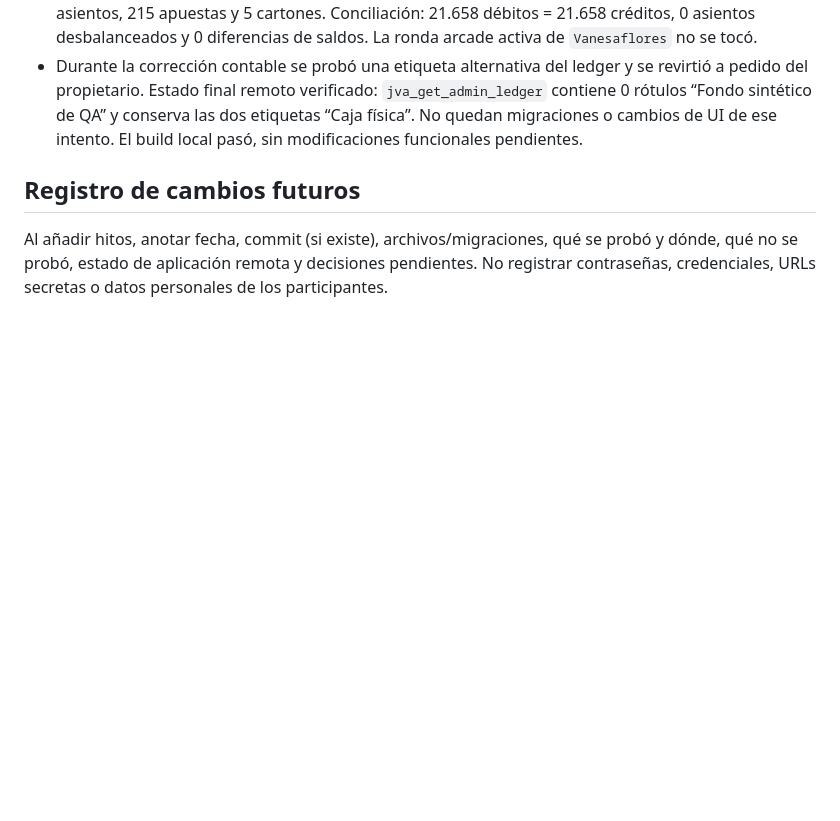
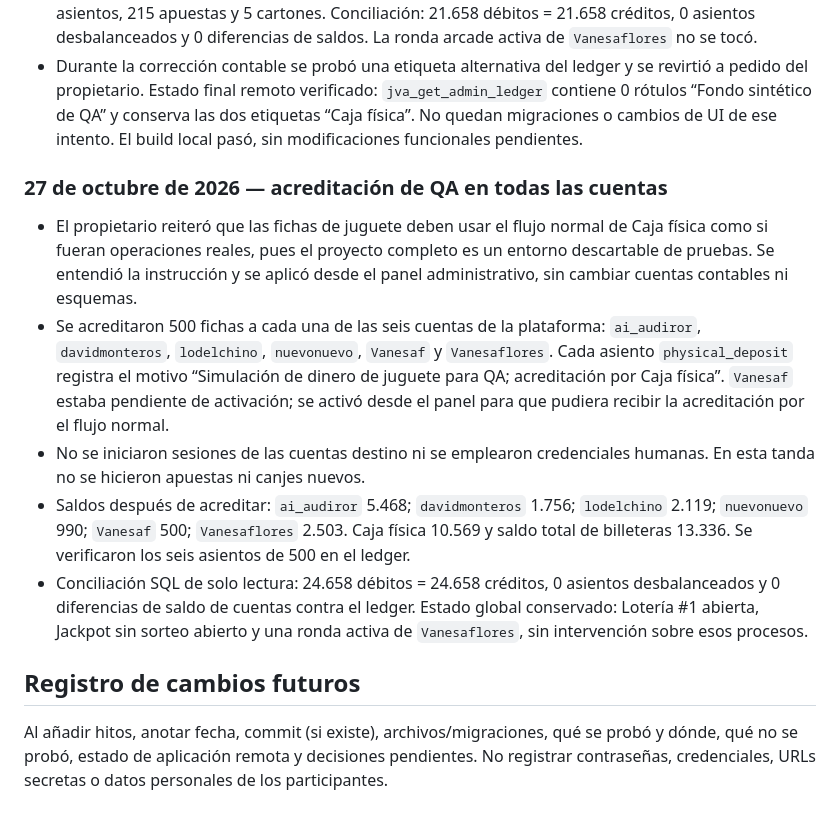
Before and after one commit to DavidMonteros1/Juega-Virtual-Argentina, a Markdown page: HISTORIAL-PROYECTO.md, the part around the change. Drawn GitHub-style; blank space fills up the shorter version.

```diff
--- a/HISTORIAL-PROYECTO.md
+++ b/HISTORIAL-PROYECTO.md
@@ -199,6 +199,29 @@ Eliminar un usuario después no revierte ledger ni transacciones.
   las dos etiquetas “Caja física”. No quedan migraciones o cambios de UI de ese
   intento. El build local pasó, sin modificaciones funcionales pendientes.
 
+### 27 de octubre de 2026 — acreditación de QA en todas las cuentas
+
+- El propietario reiteró que las fichas de juguete deben usar el flujo normal
+  de Caja física como si fueran operaciones reales, pues el proyecto completo
+  es un entorno descartable de pruebas. Se entendió la instrucción y se aplicó
+  desde el panel administrativo, sin cambiar cuentas contables ni esquemas.
+- Se acreditaron 500 fichas a cada una de las seis cuentas de la plataforma:
+  `ai_audiror`, `davidmonteros`, `lodelchino`, `nuevonuevo`, `Vanesaf` y
+  `Vanesaflores`. Cada asiento `physical_deposit` registra el motivo
+  “Simulación de dinero de juguete para QA; acreditación por Caja física”.
+  `Vanesaf` estaba pendiente de activación; se activó desde el panel para que
+  pudiera recibir la acreditación por el flujo normal.
+- No se iniciaron sesiones de las cuentas destino ni se emplearon credenciales
+  humanas. En esta tanda no se hicieron apuestas ni canjes nuevos.
+- Saldos después de acreditar: `ai_audiror` 5.468; `davidmonteros` 1.756;
+  `lodelchino` 2.119; `nuevonuevo` 990; `Vanesaf` 500; `Vanesaflores` 2.503.
+  Caja física 10.569 y saldo total de billeteras 13.336. Se verificaron los
+  seis asientos de 500 en el ledger.
+- Conciliación SQL de solo lectura: 24.658 débitos = 24.658 créditos, 0
+  asientos desbalanceados y 0 diferencias de saldo de cuentas contra el ledger.
+  Estado global conservado: Lotería #1 abierta, Jackpot sin sorteo abierto y
+  una ronda activa de `Vanesaflores`, sin intervención sobre esos procesos.
+
 ## Registro de cambios futuros
 
 Al añadir hitos, anotar fecha, commit (si existe), archivos/migraciones, qué se
```
Also changed, not shown: CONTEXTO-ACTUAL.md (+40 -12 lines).
